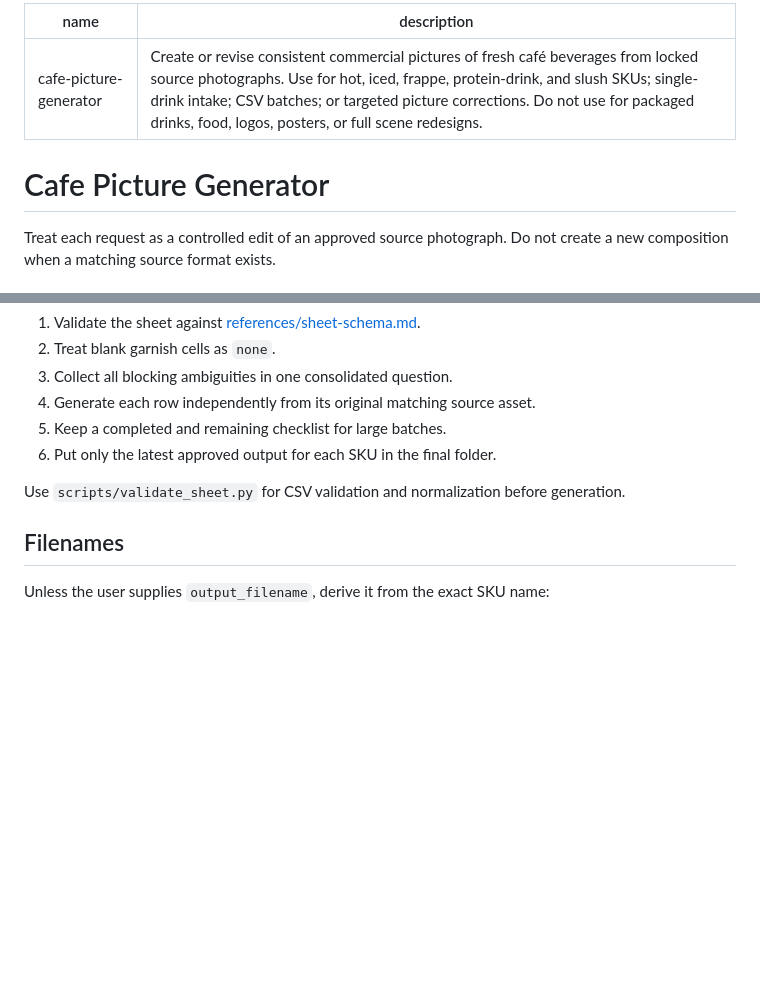
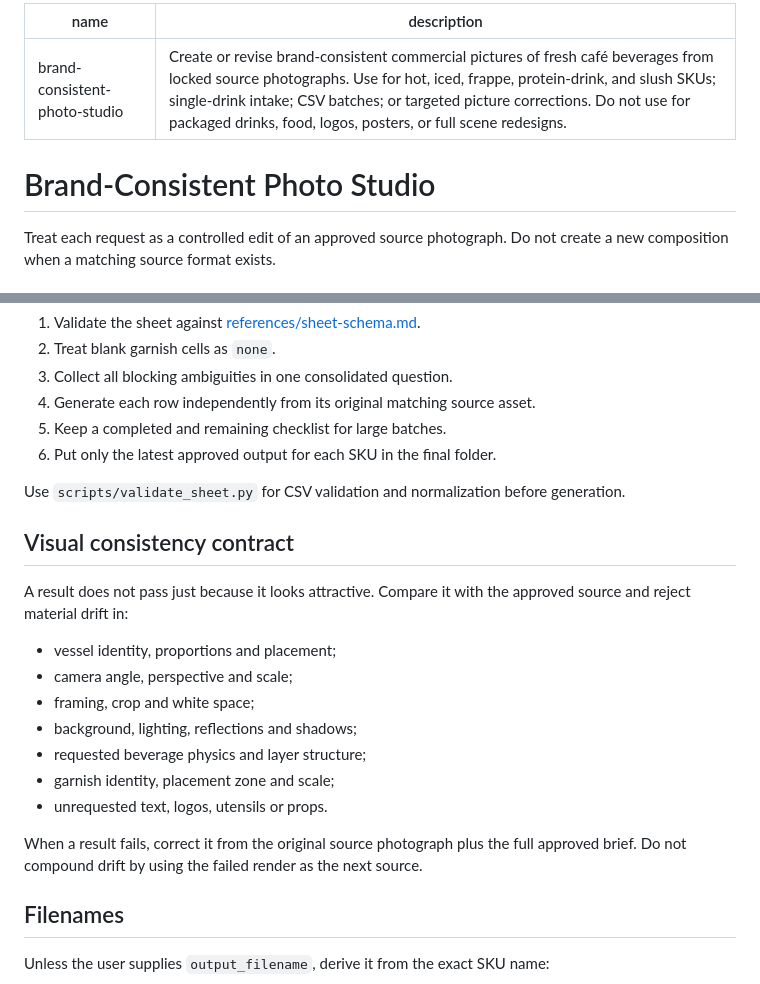
Before and after one commit to vedantm1049/brand-consistent-photo-studio, a Markdown page: SKILL.md, 2 parts joined by grey strips. GitHub-like rendering; blank space fills up the shorter version.

Commit message:
Rename skill to Brand-Consistent Photo Studio

```diff
--- a/SKILL.md
+++ b/SKILL.md
@@ -1,9 +1,9 @@
 ---
-name: cafe-picture-generator
-description: Create or revise consistent commercial pictures of fresh café beverages from locked source photographs. Use for hot, iced, frappe, protein-drink, and slush SKUs; single-drink intake; CSV batches; or targeted picture corrections. Do not use for packaged drinks, food, logos, posters, or full scene redesigns.
+name: brand-consistent-photo-studio
+description: Create or revise brand-consistent commercial pictures of fresh café beverages from locked source photographs. Use for hot, iced, frappe, protein-drink, and slush SKUs; single-drink intake; CSV batches; or targeted picture corrections. Do not use for packaged drinks, food, logos, posters, or full scene redesigns.
 ---
 
-# Cafe Picture Generator
+# Brand-Consistent Photo Studio
 
 Treat each request as a controlled edit of an approved source photograph. Do not create a new composition when a matching source format exists.
 
@@ -57,6 +57,20 @@ Treat `none` as an intentionally empty garnish zone.
 
 Use `scripts/validate_sheet.py` for CSV validation and normalization before generation.
 
+## Visual consistency contract
+
+A result does not pass just because it looks attractive. Compare it with the approved source and reject material drift in:
+
+- vessel identity, proportions and placement;
+- camera angle, perspective and scale;
+- framing, crop and white space;
+- background, lighting, reflections and shadows;
+- requested beverage physics and layer structure;
+- garnish identity, placement zone and scale;
+- unrequested text, logos, utensils or props.
+
+When a result fails, correct it from the original source photograph plus the full approved brief. Do not compound drift by using the failed render as the next source.
+
 ## Filenames
 
 Unless the user supplies `output_filename`, derive it from the exact SKU name:
```
